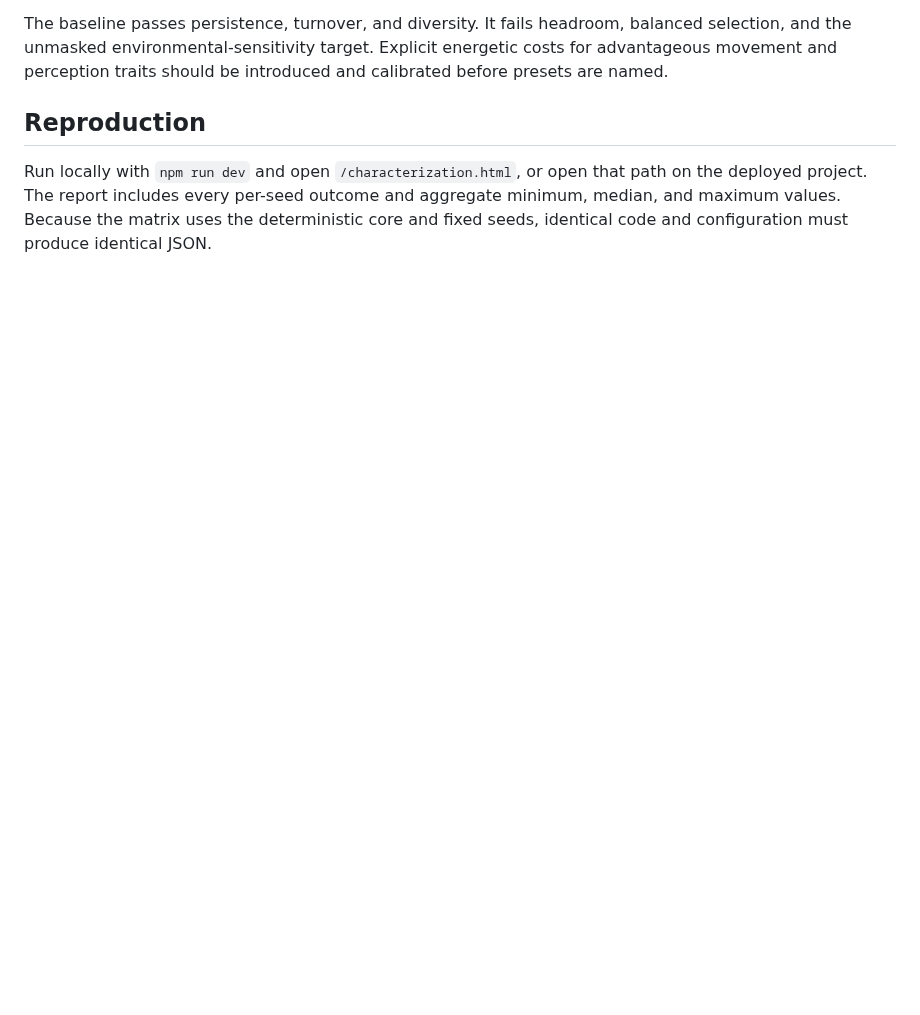
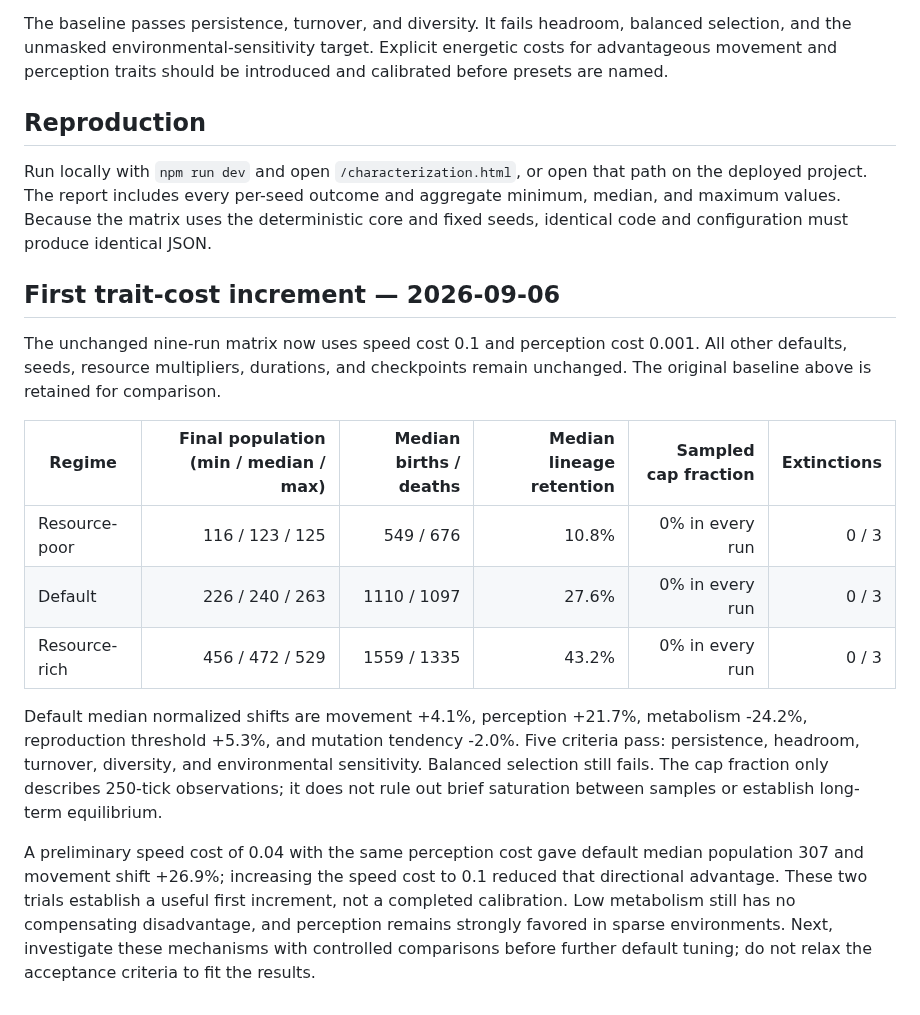
Before and after one commit to all-upper-case/evolution, a Markdown page: docs/CHARACTERIZATION.md, the part around the change. Drawn GitHub-style; blank space fills up the shorter version.

Commit message:
Add tested energetic trait costs: docs/CHARACTERIZATION.md

```diff
--- a/docs/CHARACTERIZATION.md
+++ b/docs/CHARACTERIZATION.md
@@ -57,3 +57,17 @@ The baseline passes persistence, turnover, and diversity. It fails headroom, bal
 ## Reproduction
 
 Run locally with `npm run dev` and open `/characterization.html`, or open that path on the deployed project. The report includes every per-seed outcome and aggregate minimum, median, and maximum values. Because the matrix uses the deterministic core and fixed seeds, identical code and configuration must produce identical JSON.
+
+## First trait-cost increment — 2026-09-06
+
+The unchanged nine-run matrix now uses speed cost 0.1 and perception cost 0.001. All other defaults, seeds, resource multipliers, durations, and checkpoints remain unchanged. The original baseline above is retained for comparison.
+
+| Regime        | Final population (min / median / max) | Median births / deaths | Median lineage retention | Sampled cap fraction | Extinctions |
+| ------------- | ------------------------------------: | ---------------------: | -----------------------: | -------------------: | ----------: |
+| Resource-poor |                       116 / 123 / 125 |              549 / 676 |                    10.8% |      0% in every run |       0 / 3 |
+| Default       |                       226 / 240 / 263 |            1110 / 1097 |                    27.6% |      0% in every run |       0 / 3 |
+| Resource-rich |                       456 / 472 / 529 |            1559 / 1335 |                    43.2% |      0% in every run |       0 / 3 |
+
+Default median normalized shifts are movement +4.1%, perception +21.7%, metabolism -24.2%, reproduction threshold +5.3%, and mutation tendency -2.0%. Five criteria pass: persistence, headroom, turnover, diversity, and environmental sensitivity. Balanced selection still fails. The cap fraction only describes 250-tick observations; it does not rule out brief saturation between samples or establish long-term equilibrium.
+
+A preliminary speed cost of 0.04 with the same perception cost gave default median population 307 and movement shift +26.9%; increasing the speed cost to 0.1 reduced that directional advantage. These two trials establish a useful first increment, not a completed calibration. Low metabolism still has no compensating disadvantage, and perception remains strongly favored in sparse environments. Next, investigate these mechanisms with controlled comparisons before further default tuning; do not relax the acceptance criteria to fit the results.
```
